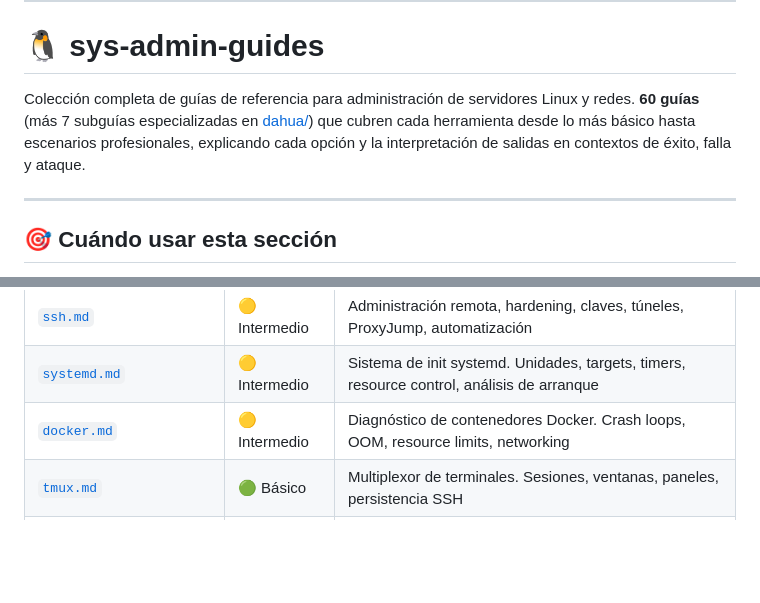
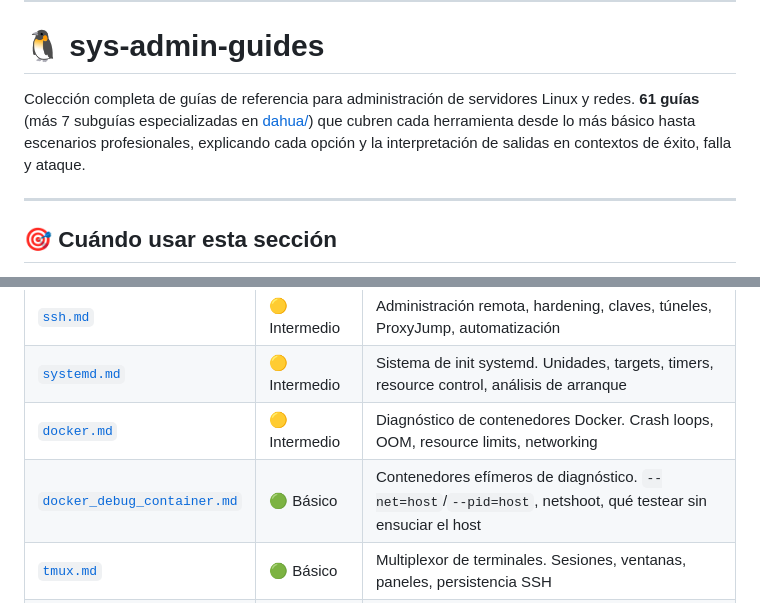
Before and after one commit to lumusitech/learning-sys-admin-guides, a Markdown page: guides/README.md, 2 parts joined by grey strips. GitHub-like rendering; blank space fills up the shorter version.

Commit message:
feat(guides): add ephemeral debug container guide (netshoot, net/pid host) (#76)
feat(guides): add ephemeral debug container guide (netshoot, net/pid host) (#76)

```diff
--- a/guides/README.md
+++ b/guides/README.md
@@ -12,7 +12,7 @@
 
 # 🐧 sys-admin-guides
 
-Colección completa de guías de referencia para administración de servidores Linux y redes. **60 guías** (más 7 subguías especializadas en [dahua/](dahua/)) que cubren cada herramienta desde lo más básico hasta escenarios profesionales, explicando cada opción y la interpretación de salidas en contextos de éxito, falla y ataque.
+Colección completa de guías de referencia para administración de servidores Linux y redes. **61 guías** (más 7 subguías especializadas en [dahua/](dahua/)) que cubren cada herramienta desde lo más básico hasta escenarios profesionales, explicando cada opción y la interpretación de salidas en contextos de éxito, falla y ataque.
 
 ---
 
@@ -95,6 +95,7 @@ entender → aprender → practicar → aplicar
 | [`ssh.md`](ssh.md) | 🟡 Intermedio | Administración remota, hardening, claves, túneles, ProxyJump, automatización |
 | [`systemd.md`](systemd.md) | 🟡 Intermedio | Sistema de init systemd. Unidades, targets, timers, resource control, análisis de arranque |
 | [`docker.md`](docker.md) | 🟡 Intermedio | Diagnóstico de contenedores Docker. Crash loops, OOM, resource limits, networking |
+| [`docker_debug_container.md`](docker_debug_container.md) | 🟢 Básico | Contenedores efímeros de diagnóstico. `--net=host`/`--pid=host`, netshoot, qué testear sin ensuciar el host |
 | [`tmux.md`](tmux.md) | 🟢 Básico | Multiplexor de terminales. Sesiones, ventanas, paneles, persistencia SSH |
 | [`cron.md`](cron.md) | 🟡 Intermedio | Planificador de tareas. Crontab, logs, troubleshooting, systemd timers vs cron |
 | [`kubectl.md`](kubectl.md) | 🟡 Intermedio | Diagnóstico de clusters Kubernetes. Pods, nodos, eventos, logs, recursos, troubleshooting |
```
Also changed, not shown: CHANGELOG.md (+2 -1 lines), guides/docker_debug_container.md (added, +238 -0 lines).
